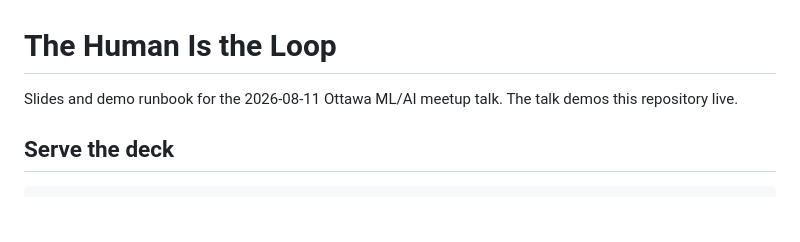
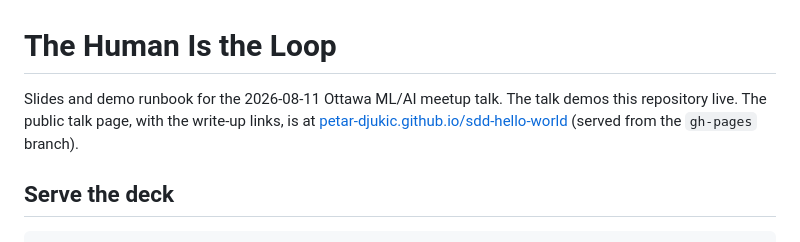
Before and after one commit to petar-djukic/sdd-hello-world, a Markdown page: talks/2026-08-11-human-is-the-loop/README.md, the part around the change. Rendered like a GitHub page; blank space fills up the shorter version.

Commit message:
README: link the live talk page on GitHub Pages (GH-108)
Skill: do-work
Called-by: gh-issue-pop

Closes #108

```diff
--- a/talks/2026-08-11-human-is-the-loop/README.md
+++ b/talks/2026-08-11-human-is-the-loop/README.md
@@ -1,7 +1,10 @@
 # The Human Is the Loop
 
 Slides and demo runbook for the 2026-08-11 Ottawa ML/AI meetup talk.
-The talk demos this repository live.
+The talk demos this repository live. The public talk page, with the
+write-up links, is at
+[petar-djukic.github.io/sdd-hello-world](https://petar-djukic.github.io/sdd-hello-world/)
+(served from the `gh-pages` branch).
 
 ## Serve the deck
 
```
Also changed, not shown: README.md (+2 -0 lines).
